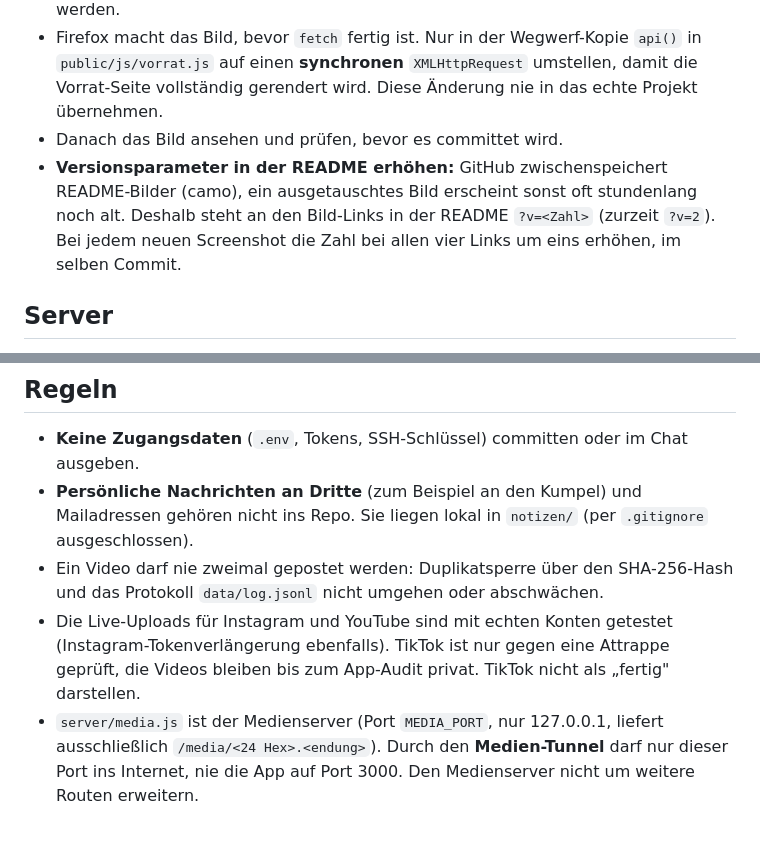
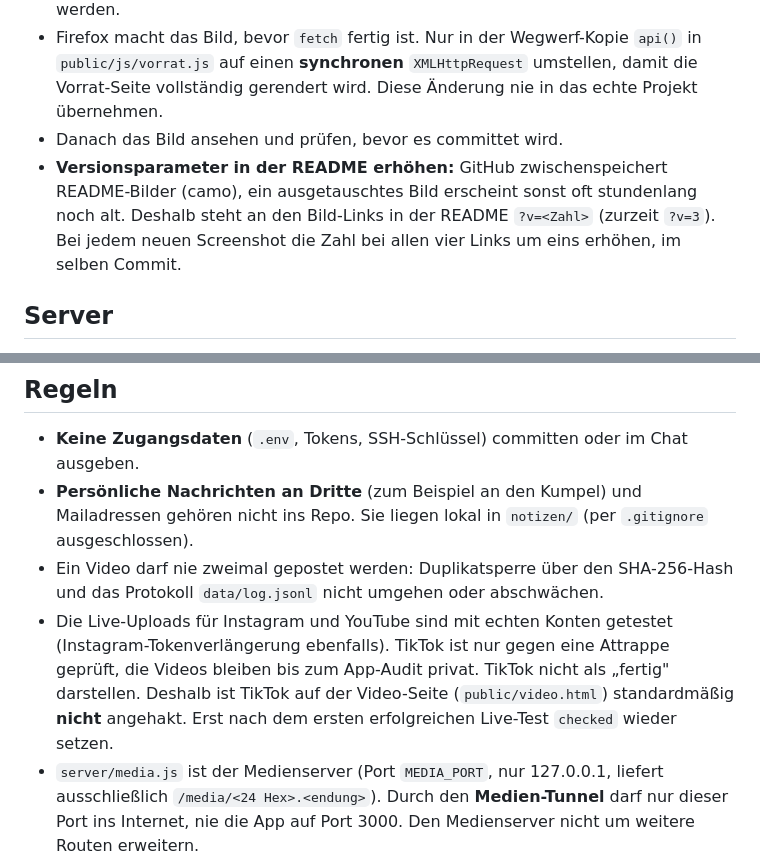
Before and after one commit to R13N3K3/tourpost, a Markdown page: CLAUDE.md, 2 parts joined by grey strips. Drawn GitHub-style; blank space fills up the shorter version.

```diff
--- a/CLAUDE.md
+++ b/CLAUDE.md
@@ -30,7 +30,7 @@ Der Nutzer muss nicht jedes Mal daran erinnern.
 - **Nie mit den echten Daten.** Eine Kopie von `server/`, `public/`, `package.json` und `node_modules` in ein Wegwerf-Verzeichnis legen, dort auf einem anderen Port starten und Beispieldaten über die API anlegen (ein fertiges Video, ein paar im Vorrat, Wochenplan Freitags/Sonntags 12:00). Das echte `data/` darf nicht verändert werden.
 - Firefox macht das Bild, bevor `fetch` fertig ist. Nur in der Wegwerf-Kopie `api()` in `public/js/vorrat.js` auf einen **synchronen** `XMLHttpRequest` umstellen, damit die Vorrat-Seite vollständig gerendert wird. Diese Änderung nie in das echte Projekt übernehmen.
 - Danach das Bild ansehen und prüfen, bevor es committet wird.
-- **Versionsparameter in der README erhöhen:** GitHub zwischenspeichert README-Bilder (camo), ein ausgetauschtes Bild erscheint sonst oft stundenlang noch alt. Deshalb steht an den Bild-Links in der README `?v=<Zahl>` (zurzeit `?v=2`). Bei jedem neuen Screenshot die Zahl bei allen vier Links um eins erhöhen, im selben Commit.
+- **Versionsparameter in der README erhöhen:** GitHub zwischenspeichert README-Bilder (camo), ein ausgetauschtes Bild erscheint sonst oft stundenlang noch alt. Deshalb steht an den Bild-Links in der README `?v=<Zahl>` (zurzeit `?v=3`). Bei jedem neuen Screenshot die Zahl bei allen vier Links um eins erhöhen, im selben Commit.
 
 ## Server
 
@@ -75,7 +75,7 @@ Der Code ist fertig (`server/tiktok.js`, `scripts/tiktok-auth.js`, Direct Post m
 - **Keine Zugangsdaten** (`.env`, Tokens, SSH-Schlüssel) committen oder im Chat ausgeben.
 - **Persönliche Nachrichten an Dritte** (zum Beispiel an den Kumpel) und Mailadressen gehören nicht ins Repo. Sie liegen lokal in `notizen/` (per `.gitignore` ausgeschlossen).
 - Ein Video darf nie zweimal gepostet werden: Duplikatsperre über den SHA-256-Hash und das Protokoll `data/log.jsonl` nicht umgehen oder abschwächen.
-- Die Live-Uploads für Instagram und YouTube sind mit echten Konten getestet (Instagram-Tokenverlängerung ebenfalls). TikTok ist nur gegen eine Attrappe geprüft, die Videos bleiben bis zum App-Audit privat. TikTok nicht als „fertig" darstellen.
+- Die Live-Uploads für Instagram und YouTube sind mit echten Konten getestet (Instagram-Tokenverlängerung ebenfalls). TikTok ist nur gegen eine Attrappe geprüft, die Videos bleiben bis zum App-Audit privat. TikTok nicht als „fertig" darstellen. Deshalb ist TikTok auf der Video-Seite (`public/video.html`) standardmäßig **nicht** angehakt. Erst nach dem ersten erfolgreichen Live-Test `checked` wieder setzen.
 - `server/media.js` ist der Medienserver (Port `MEDIA_PORT`, nur 127.0.0.1, liefert ausschließlich `/media/<24 Hex>.<endung>`). Durch den **Medien-Tunnel** darf nur dieser Port ins Internet, nie die App auf Port 3000. Den Medienserver nicht um weitere Routen erweitern.
 - **Fernzugriff** (`server/remote.js`, `REMOTE_MODE=tunnel`): eine zweite, getrennte Tür (`REMOTE_PORT`, 3002) mit eigenem Fern-Tunnel, **jede** Anfrage dort geht durch Login mit Passwort und TOTP-Code. Den Fern-Tunnel nie auf Port 3000 oder den Medienserver zeigen lassen und die Anmeldung nicht abschwächen oder Ausnahmen einbauen (außer `/login` und seine zwei Dateien in `server/remote/`). Änderungen an `remote.js` immer mit `npm test` prüfen. Passwort und Schlüssel (`data/remote-auth.json`) nie ausgeben.
 - Port 3000 (Heimnetz) hat **keinen Zugangsschutz**. Den Server nicht ungeschützt ins Internet stellen. Von außen nur über den Fernzugriff mit Login.
```
Also changed, not shown: README.md (+5 -4 lines), docs/screenshots/video.png, 1 other file.
